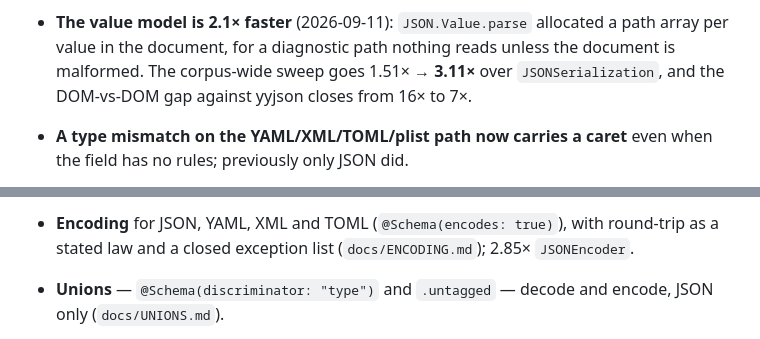
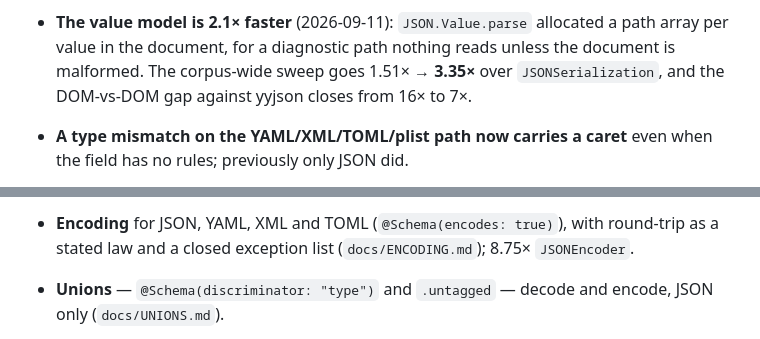
Before and after one commit to nerdmenot-swift/assay, a Markdown page: CHANGELOG.md, 2 parts joined by grey strips. Drawn GitHub-style.

```diff
--- a/CHANGELOG.md
+++ b/CHANGELOG.md
@@ -112,7 +135,7 @@ that distinguish it:
   it returns it will be a separate package.
 - **The value model is 2.1× faster** (2026-09-11): `JSON.Value.parse` allocated a path
   array per value in the document, for a diagnostic path nothing reads unless the document
-  is malformed. The corpus-wide sweep goes 1.51× → **3.11×** over `JSONSerialization`, and
+  is malformed. The corpus-wide sweep goes 1.51× → **3.35×** over `JSONSerialization`, and
   the DOM-vs-DOM gap against yyjson closes from 16× to 7×.
 - **A type mismatch on the YAML/XML/TOML/plist path now carries a caret** even when the
   field has no rules; previously only JSON did.
@@ -124,7 +147,7 @@ that distinguish it:
   `encodedTOML()` with nil members omitted and every other null reported
   (`docs/TOML.md`).
 - **Encoding** for JSON, YAML, XML and TOML (`@Schema(encodes: true)`), with round-trip as a
-  stated law and a closed exception list (`docs/ENCODING.md`); 2.85× `JSONEncoder`.
+  stated law and a closed exception list (`docs/ENCODING.md`); 8.75× `JSONEncoder`.
 - **Unions** — `@Schema(discriminator: "type")` and `.untagged` — decode and encode,
   JSON only (`docs/UNIONS.md`).
 - **`Assayer<T>`** runtime schemas, `@Wraps`, `@Inline`, `@Key(path:)`, `@OneOrMany`,
```
Also changed, not shown: other parts of CHANGELOG.md (+24 -1 lines), ROADMAP.md (+2 -2 lines).
